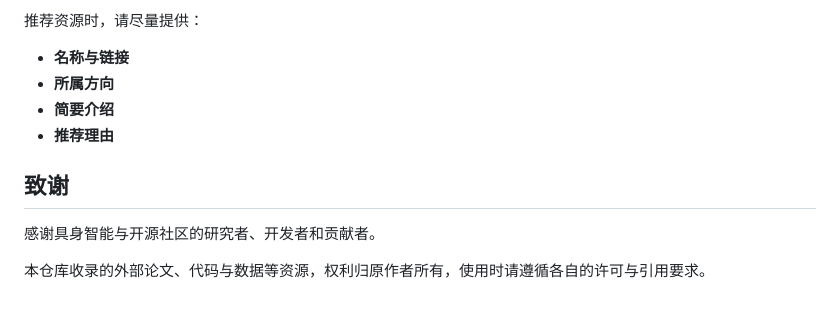
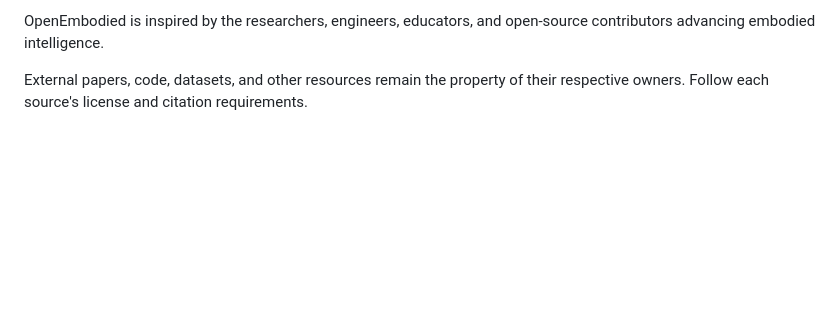
Before and after one commit to andyjiang1116/OpenEmbodied, a Markdown page: README.md, the part around one of its changes. GitHub-like rendering; blank space fills up the shorter version.

Commit message:
docs: refresh bilingual README and branding

```diff
--- a/README.md
+++ b/README.md
@@ -65,13 +79,4 @@ OpenEmbodied 希望为具身智能的学习者、研究者和开发者提供一
 
-推荐资源时，请尽量提供：
+OpenEmbodied is inspired by the researchers, engineers, educators, and open-source contributors advancing embodied intelligence.
 
-- **名称与链接**
-- **所属方向**
-- **简要介绍**
-- **推荐理由**
-
-## 致谢
-
-感谢具身智能与开源社区的研究者、开发者和贡献者。
-
-本仓库收录的外部论文、代码与数据等资源，权利归原作者所有，使用时请遵循各自的许可与引用要求。
+External papers, code, datasets, and other resources remain the property of their respective owners. Follow each source's license and citation requirements.
```
Also changed, not shown: other parts of README.md (+57 -43 lines), README_ZH.md (added, +82 -0 lines), docs/assets/openembodied-wordmark.png (added).
